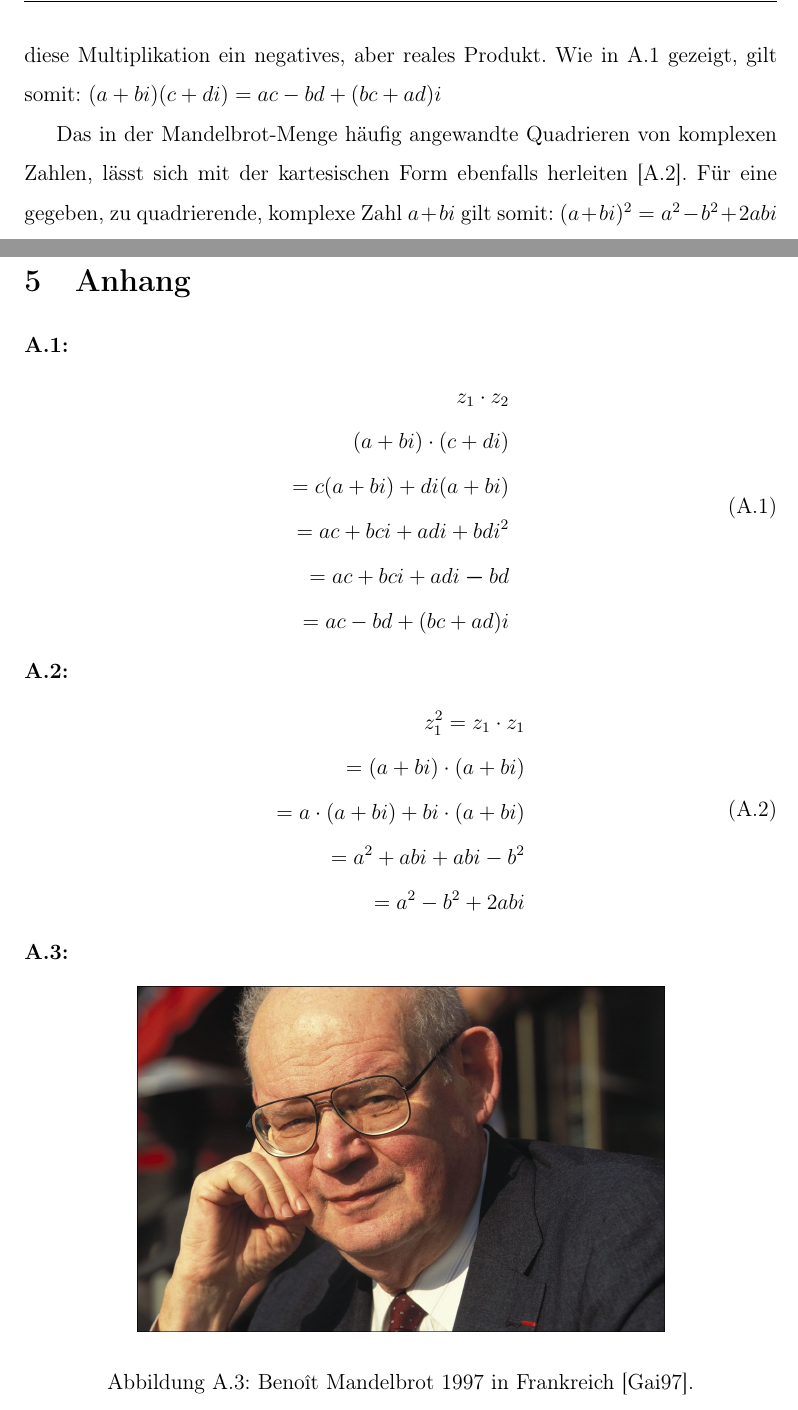
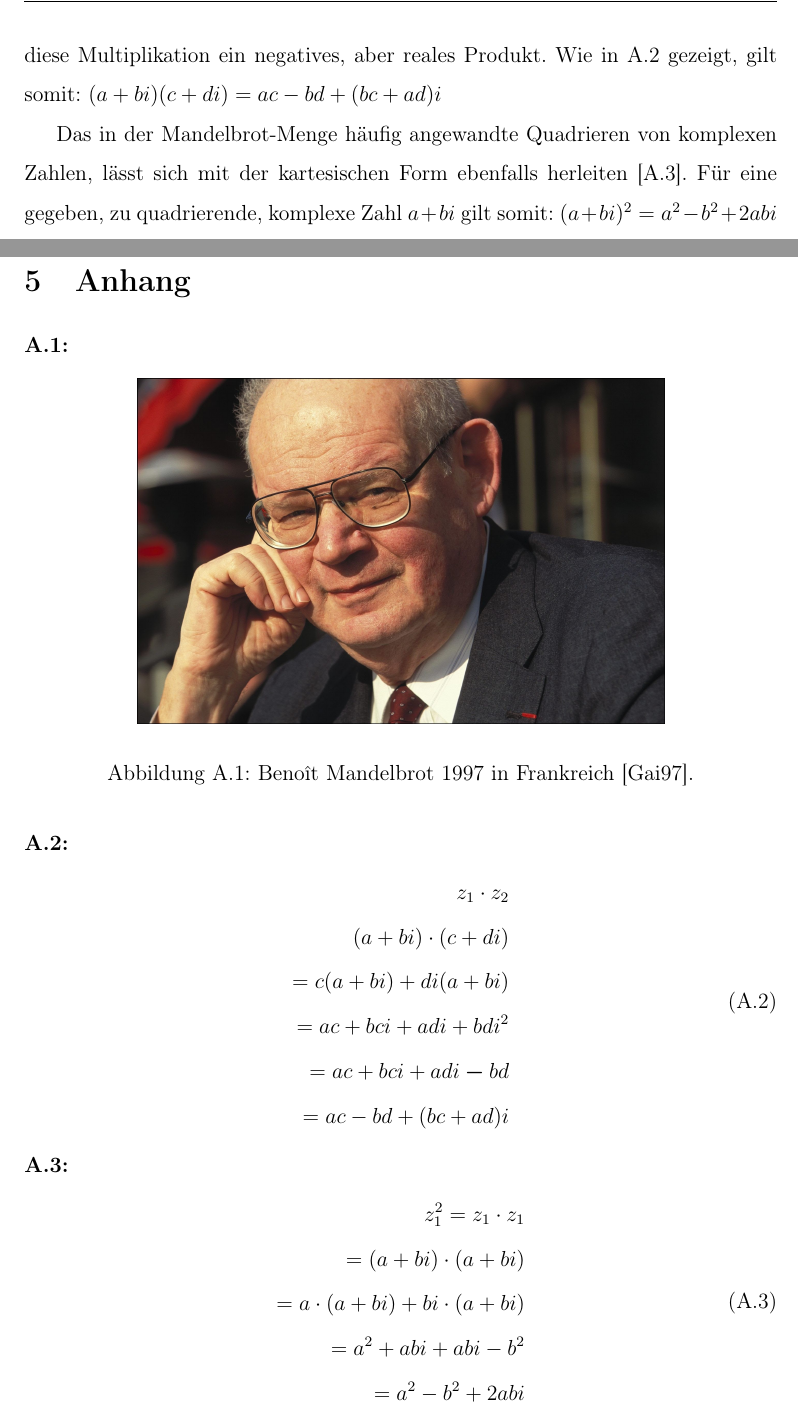
Before and after one commit to cderszteler/facharbeit, a LaTeX document (src/main.tex, which reads src/sections/appendix.tex, src/sections/priorKnowledge/complexNumbers.tex): two parts of pages 5 and 16 of 19, joined at a grey line, cut so that both start at the same text. Compiled offline with pdfLaTeX.

Commit message:
Update appendix appearance

```diff
--- a/src/sections/appendix.tex
+++ b/src/sections/appendix.tex
@@ -3,8 +3,17 @@
   \addtocounter{figure}{-1}%
   \renewcommand{\thefigure}{#1}%
 }
+
 \noindent\textbf{A.1:}\label{app:1}
-\begin{equation}\tag{A.1}\label{eq:complex-numbers-multiplication}
+\begin{figure}[H]\figuretag{A.1}
+\centering
+\includegraphics[width=0.7\textwidth]{images/benoit-mandelbrot}
+\caption{Benoît Mandelbrot 1997 in Frankreich~\cite{gaillarde_benoit_1997}.}
+\label{fig:benoit-mandelbrot-picture}
+\end{figure}
+
+\noindent\textbf{A.2:}\label{app:2}
+\begin{equation}\tag{A.2}\label{eq:complex-numbers-multiplication}
   \begin{split}
     z_1 \cdot z_2 \\
     (a + bi) \cdot (c + di) \\
@@ -15,8 +24,8 @@
   \end{split}
 \end{equation}
 
-\noindent\textbf{A.2:}\label{app:2}
-\begin{equation}\tag{A.2}\label{eq:complex-numbes-squaring}
+\noindent\textbf{A.3:}\label{app:3}
+\begin{equation}\tag{A.3}\label{eq:complex-numbes-squaring}
   \begin{split}
     z_1^2
     = z_1 \cdot z_1 \\
@@ -26,14 +35,6 @@
     = a^2 - b^2 + 2abi
   \end{split}
 \end{equation}
-
-\noindent\textbf{A.3:}\label{app:3}
-\begin{figure}[H]\figuretag{A.3}
-  \centering
-  \includegraphics[width=0.7\textwidth]{images/benoit-mandelbrot}
-  \caption{Benoît Mandelbrot 1997 in Frankreich~\cite{gaillarde_benoit_1997}.}
-  \label{fig:benoit-mandelbrot-picture}
-\end{figure}
 
 \noindent\textbf{A.4:}\label{app:4}
 \begin{figure}[H]\figuretag{A.4}
--- a/src/sections/priorKnowledge/complexNumbers.tex
+++ b/src/sections/priorKnowledge/complexNumbers.tex
@@ -30,11 +30,11 @@ Bei der Multiplikation mit dem Imagin\"arteil multipliziert man unter anderem
 zwei imagin\"are Elemente miteinander.
 Da $i^2 = -1$ gilt, entsteht durch diese Multiplikation
 ein negatives, aber reales Produkt.
-Wie in \hyperref[app:1]{A.1} gezeigt, gilt somit:
+Wie in \hyperref[app:2]{A.2} gezeigt, gilt somit:
 $ (a + bi)(c + di) = ac - bd + (bc + ad)i $
 
 Das in der Mandelbrot-Menge häufig angewandte Quadrieren von komplexen Zahlen,
-lässt sich mit der kartesischen Form ebenfalls herleiten \hyperref[app:2]{[A.2]}.
+lässt sich mit der kartesischen Form ebenfalls herleiten \hyperref[app:3]{[A.3]}.
 Für eine gegeben, zu quadrierende, komplexe Zahl $a + bi$ gilt somit:
 $(a + bi)^2 = a^2 - b^2 + 2abi$
 
```
Also changed, not shown: src/sections/introduction.tex (+1 -1 lines), src/sections/theoreticalFoundation/graphicalAnalysis.tex (+2 -2 lines), src/sections/appendix.tex (20 more changed lines).
